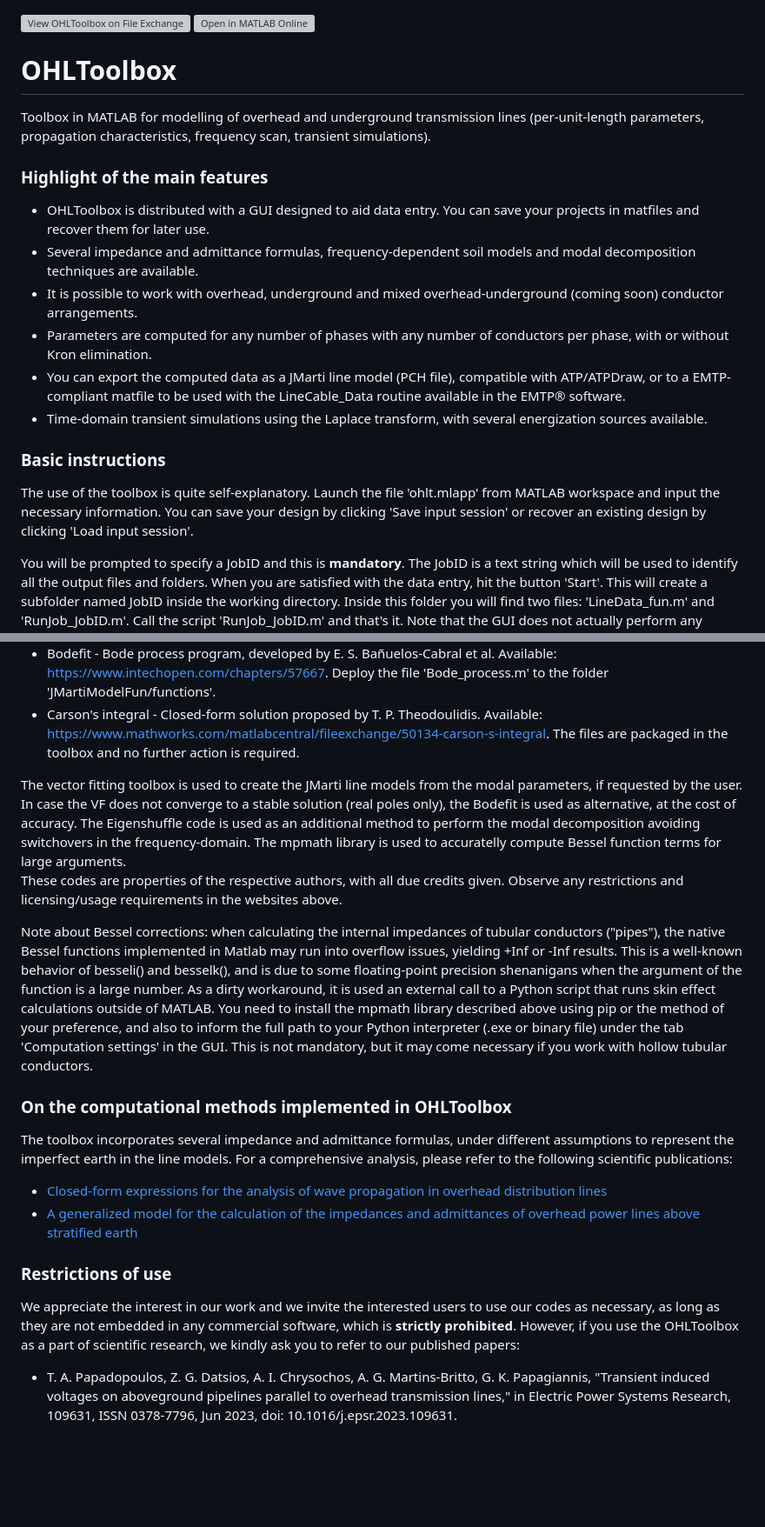
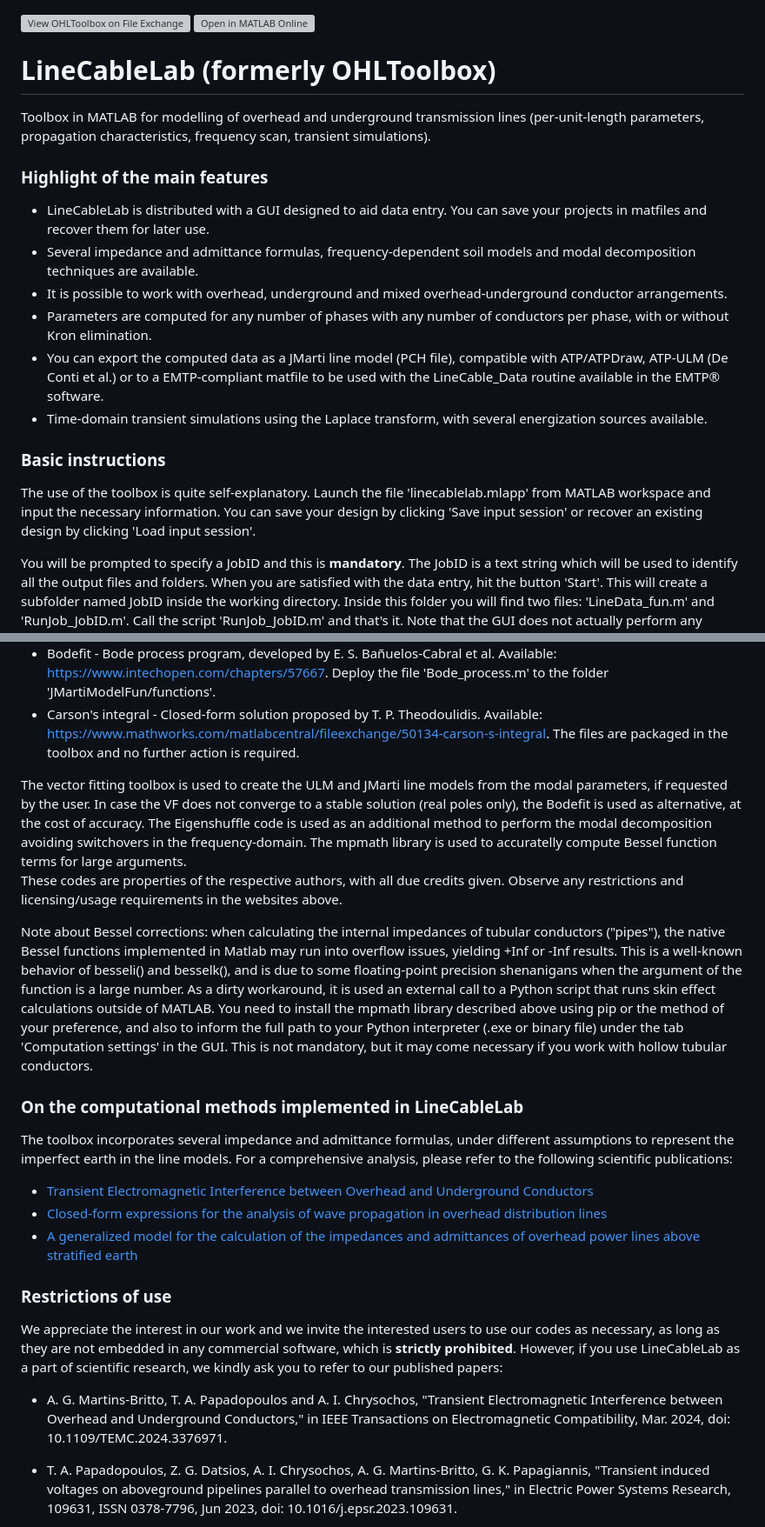
Before and after one commit to amaurigmartins/LineCableLab, a Markdown page: README.md, 2 parts joined by grey strips. Shown: that part at 87% size. GitHub-like rendering; blank space fills up the shorter version; grey boxes are pictures that could not be loaded.

```diff
--- a/README.md
+++ b/README.md
@@ -1,21 +1,21 @@
 [![View OHLToolbox on File Exchange](https://www.mathworks.com/matlabcentral/images/matlab-file-exchange.svg)](https://www.mathworks.com/matlabcentral/fileexchange/130914-ohltoolbox) [![Open in MATLAB Online](https://www.mathworks.com/images/responsive/global/open-in-matlab-online.svg)](https://matlab.mathworks.com/open/github/v1?repo=amaurigmartins/OHLToolbox )
 
-# OHLToolbox
+# LineCableLab (formerly OHLToolbox)
 
 Toolbox in MATLAB for modelling of overhead and underground transmission lines (per-unit-length parameters, propagation characteristics, frequency scan, transient simulations).
 
 ### Highlight of the main features
 
-- OHLToolbox is distributed with a GUI designed to aid data entry. You can save your projects in matfiles and recover them for later use.
+- LineCableLab is distributed with a GUI designed to aid data entry. You can save your projects in matfiles and recover them for later use.
 - Several impedance and admittance formulas, frequency-dependent soil models and modal decomposition techniques are available.
-- It is possible to work with overhead, underground and mixed overhead-underground (coming soon) conductor arrangements.
+- It is possible to work with overhead, underground and mixed overhead-underground conductor arrangements.
 - Parameters are computed for any number of phases with any number of conductors per phase, with or without Kron elimination.
-- You can export the computed data as a JMarti line model (PCH file), compatible with ATP/ATPDraw, or to a EMTP-compliant matfile to be used with the LineCable_Data routine available in the EMTP® software.
+- You can export the computed data as a JMarti line model (PCH file), compatible with ATP/ATPDraw, ATP-ULM (De Conti et al.) or to a EMTP-compliant matfile to be used with the LineCable_Data routine available in the EMTP® software.
 - Time-domain transient simulations using the Laplace transform, with several energization sources available.
 
 ### Basic instructions
 
-The use of the toolbox is quite self-explanatory. Launch the file 'ohlt.mlapp' from MATLAB workspace and input the necessary information. You can save your design by clicking 'Save input session' or recover an existing design by clicking 'Load input session'.
+The use of the toolbox is quite self-explanatory. Launch the file 'linecablelab.mlapp' from MATLAB workspace and input the necessary information. You can save your design by clicking 'Save input session' or recover an existing design by clicking 'Load input session'.
 
 You will be prompted to specify a JobID and this is **mandatory**. The JobID is a text string which will be used to identify all the output files and folders. When you are satisfied with the data entry, hit the button 'Start'. This will create a subfolder named JobID inside the working directory. Inside this folder you will find two files: 'LineData_fun.m' and 'RunJob_JobID.m'. Call the script 'RunJob_JobID.m' and that's it. Note that the GUI does not actually perform any calculations, it is only a wrapper to the main function call.
 
@@ -47,22 +47,25 @@ OHLToolbox uses external tools that must be downloaded from the corresponding so
 - Carson's integral - Closed-form solution proposed by T. P. Theodoulidis. Available: https://www.mathworks.com/matlabcentral/fileexchange/50134-carson-s-integral. The files are packaged in the toolbox and no further action is required.
 
 
-The vector fitting toolbox is used to create the JMarti line models from the modal parameters, if requested by the user. In case the VF does not converge to a stable solution (real poles only), the Bodefit is used as alternative, at the cost of accuracy. The Eigenshuffle code is used as an additional method to perform the modal decomposition avoiding switchovers in the frequency-domain. The mpmath library is used to accuratelly compute Bessel function terms for large arguments.
+The vector fitting toolbox is used to create the ULM and JMarti line models from the modal parameters, if requested by the user. In case the VF does not converge to a stable solution (real poles only), the Bodefit is used as alternative, at the cost of accuracy. The Eigenshuffle code is used as an additional method to perform the modal decomposition avoiding switchovers in the frequency-domain. The mpmath library is used to accuratelly compute Bessel function terms for large arguments.
 These codes are properties of the respective authors, with all due credits given. Observe any restrictions and licensing/usage requirements in the websites above.
 
 Note about Bessel corrections: when calculating the internal impedances of tubular conductors ("pipes"), the native Bessel functions implemented in Matlab may run into overflow issues, yielding +Inf or -Inf results. This is a well-known behavior of besseli() and besselk(), and is due to some floating-point precision shenanigans when the argument of the function is a large number. As a dirty workaround, it is used an external call to a Python script that runs skin effect calculations outside of MATLAB. You need to install the mpmath library described above using pip or the method of your preference, and also to inform the full path to your Python interpreter (.exe or binary file) under the tab 'Computation settings' in the GUI. This is not mandatory, but it may come necessary if you work with hollow tubular conductors.
 
-### On the computational methods implemented in OHLToolbox
+### On the computational methods implemented in LineCableLab
 
 The toolbox incorporates several impedance and admittance formulas, under different assumptions to represent the imperfect earth in the line models. For a comprehensive analysis, please refer to the following scientific publications:
 
+- [Transient Electromagnetic Interference between Overhead and Underground Conductors](https://doi.org/10.1109/TEMC.2024.3376971)
 - [Closed-form expressions for the analysis of wave propagation in overhead distribution lines](https://www.mdpi.com/1996-1073/13/17/4519)
 - [A generalized model for the calculation of the impedances and admittances of overhead power lines above stratified earth](https://www.sciencedirect.com/science/article/pii/S0378779610000684?via%3Dihub)
 
 
 ### Restrictions of use
 
-We appreciate the interest in our work and we invite the interested users to use our codes as necessary, as long as they are not embedded in any commercial software, which is **strictly prohibited**. However, if you use the OHLToolbox as a part of scientific research, we kindly ask you to refer to our published papers:
+We appreciate the interest in our work and we invite the interested users to use our codes as necessary, as long as they are not embedded in any commercial software, which is **strictly prohibited**. However, if you use LineCableLab as a part of scientific research, we kindly ask you to refer to our published papers:
+
+- A. G. Martins-Britto, T. A. Papadopoulos and A. I. Chrysochos, "Transient Electromagnetic Interference between Overhead and Underground Conductors," in IEEE Transactions on Electromagnetic Compatibility, Mar. 2024, doi: 10.1109/TEMC.2024.3376971.
 
 - T. A. Papadopoulos, Z. G. Datsios, A. I. Chrysochos, A. G. Martins-Britto, G. K. Papagiannis, "Transient induced voltages on aboveground pipelines parallel to overhead transmission lines," in Electric Power Systems Research, 109631, ISSN 0378-7796, Jun 2023, doi: 10.1016/j.epsr.2023.109631.
 
```
Also changed, not shown: other parts of README.md (+1 -1 lines).
